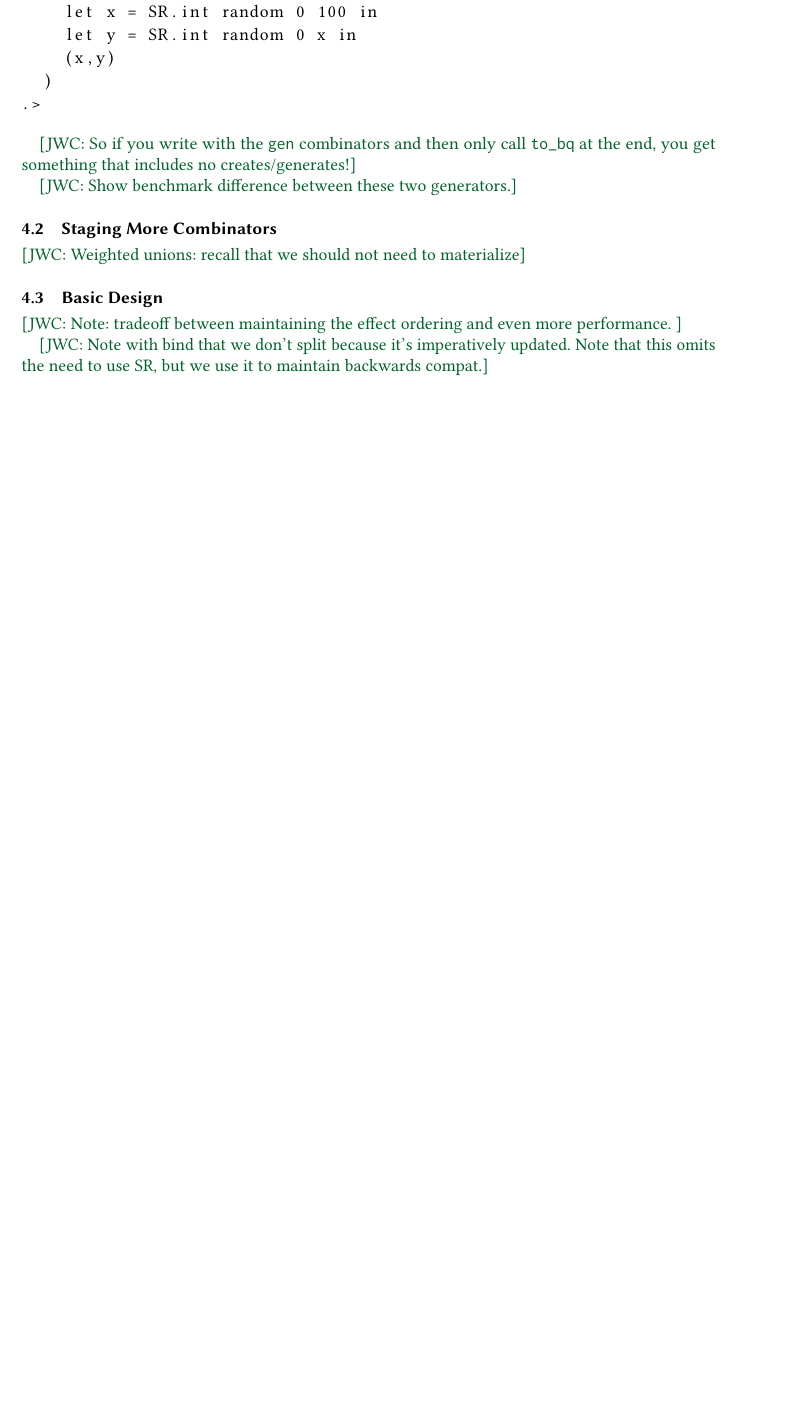
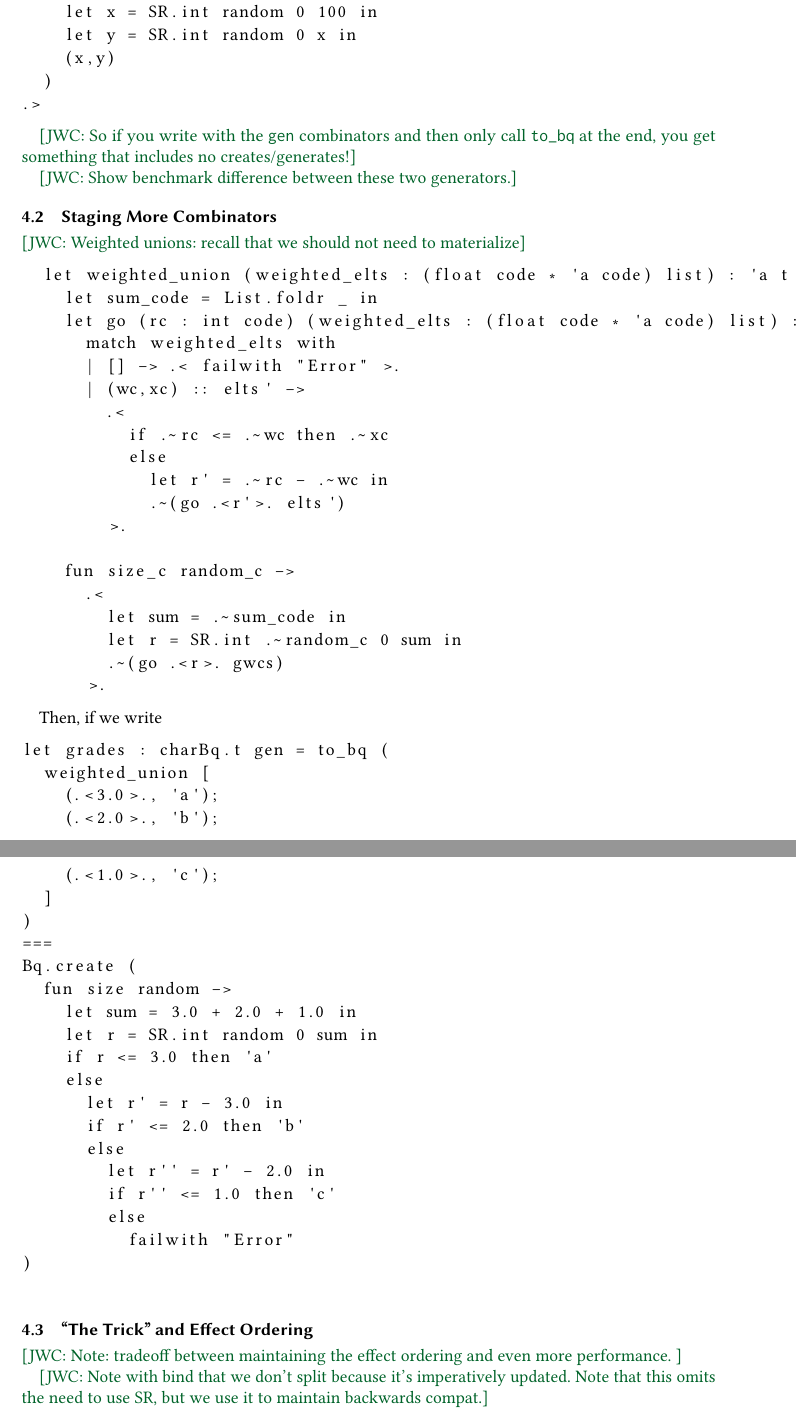
Before and after one commit to alpha-convert/waffle-house, a LaTeX paper (paper/paper.tex): part of page 6 of 7 before the commit and two parts of pages 6 and 7 of 8 after it, the two joined at a grey line, cut so that both start at the same text, the shorter picture padded with empty space. Compiled offline with pdfLaTeX.

Commit message:
further skeleton tech section

```diff
--- a/paper/paper.tex
+++ b/paper/paper.tex
@@ -512,8 +512,72 @@ let int_pair : (int * int) Bq.t code = to_bq int_pair_staged
 
 \jwc{Weighted unions: recall that we should not need to materialize}
 
-\subsection{Basic Design}
+% let rec genpick n ws =
+% match ws with
+% | [] -> { rand_gen = fun ~size_c:_ ~random_c:_ -> Codecps.return .< failwith "Fell of the end of pick list" >. }
+% | (k,g) :: ws' ->
+%       { rand_gen =
+%         fun ~size_c ~random_c ->
+%           Codecps.bind (Codecps.split_bool .< Float.compare .~(v2c n) .~(v2c k) <= 0 >.) (fun leq ->
+%             if leq then
+%               g.rand_gen ~size_c ~random_c
+%             else
+%               Codecps.bind (Codecps.let_insertv .< .~(v2c n) -. .~(v2c k) >.) @@ fun n' ->
+%               (* let%bind n' =  in *)
+%               (genpick n' ws').rand_gen ~size_c ~random_c
+%         )
+%       }
 
+\begin{lstlisting}
+  let weighted_union (weighted_elts : (float code * 'a code) list) : 'a t =
+    let sum_code = List.foldr _ in
+    let go (rc : int code) (weighted_elts : (float code * 'a code) list) : 'a code =
+      match weighted_elts with
+      | [] -> .< failwith "Error" >.
+      | (wc,xc) :: elts' ->
+        .<
+          if .~rc <= .~wc then .~xc
+          else
+            let r' = .~rc - .~wc in
+            .~(go .<r'>. elts')
+        >.
+
+    fun size_c random_c ->
+      .<
+        let sum = .~sum_code in
+        let r = SR.int .~random_c 0 sum in
+        .~(go .<r>. gwcs)
+      >.
+\end{lstlisting}
+
+Then, if we write
+
+\begin{lstlisting}
+let grades : charBq.t gen = to_bq (
+  weighted_union [
+    (.<3.0>., 'a');
+    (.<2.0>., 'b');
+    (.<1.0>., 'c');
+  ]
+)
+===
+Bq.create (
+  fun size random ->
+    let sum = 3.0 + 2.0 + 1.0 in
+    let r = SR.int random 0 sum in
+    if r <= 3.0 then 'a'
+    else
+      let r' = r - 3.0 in
+      if r' <= 2.0 then 'b'
+      else
+        let r'' = r' - 2.0 in
+        if r'' <= 1.0 then 'c'
+        else
+          failwith "Error"
+)
+\end{lstlisting}
+
+\subsection{``The Trick'' and Effect Ordering}
 
 \jwc{Note: tradeoff between maintaining the effect ordering and even more performance. }
 
```
